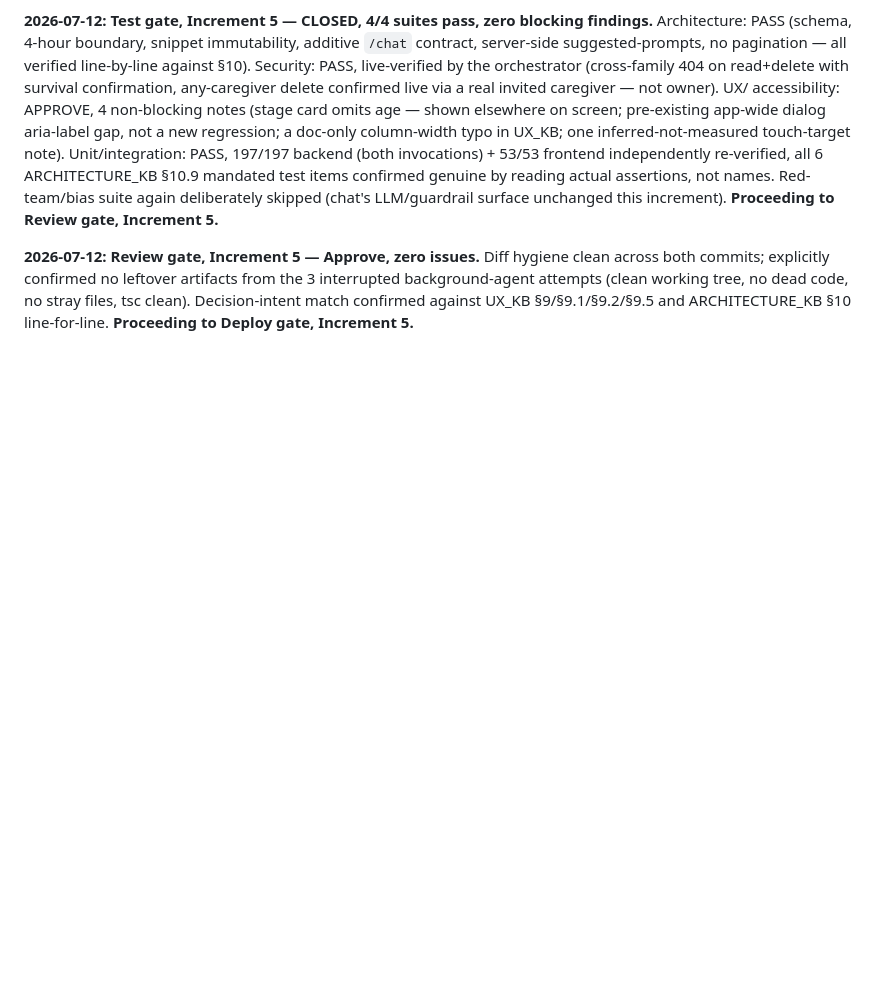
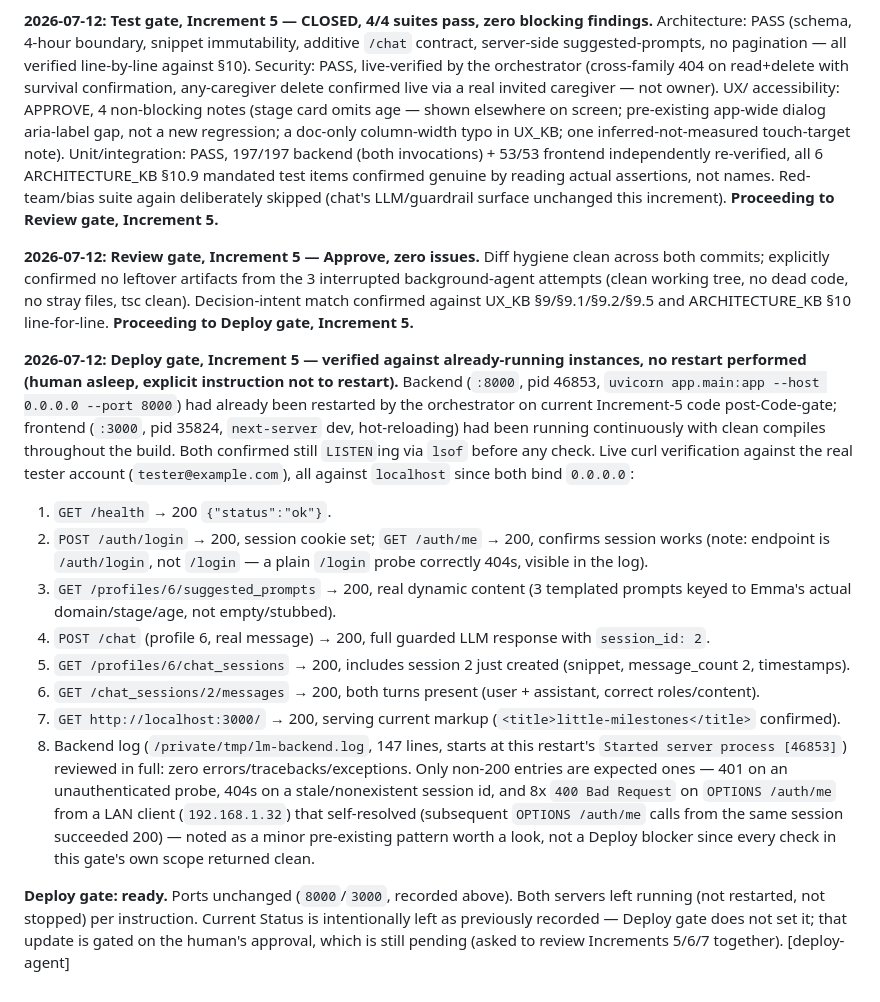
Before and after one commit to tandonakhil/AICluadeCode, a Markdown page: projects/little-milestones/PROJECT_CONTEXT.md, the part around the change. GitHub-like rendering; blank space fills up the shorter version.

Commit message:
little-milestones: Increment 5 Deploy gate ready -- F13 live-verified end-to-end
Co-Authored-By: Claude Sonnet 5 <noreply@anthropic.com>

```diff
--- a/projects/little-milestones/PROJECT_CONTEXT.md
+++ b/projects/little-milestones/PROJECT_CONTEXT.md
@@ -2190,3 +2190,45 @@ artifacts from the 3 interrupted background-agent attempts (clean
 working tree, no dead code, no stray files, tsc clean). Decision-intent
 match confirmed against UX_KB §9/§9.1/§9.2/§9.5 and ARCHITECTURE_KB §10
 line-for-line. **Proceeding to Deploy gate, Increment 5.**
+
+**2026-07-12: Deploy gate, Increment 5 — verified against already-running
+instances, no restart performed (human asleep, explicit instruction not to
+restart).** Backend (`:8000`, pid 46853, `uvicorn app.main:app --host
+0.0.0.0 --port 8000`) had already been restarted by the orchestrator on
+current Increment-5 code post-Code-gate; frontend (`:3000`, pid 35824,
+`next-server` dev, hot-reloading) had been running continuously with clean
+compiles throughout the build. Both confirmed still `LISTEN`ing via `lsof`
+before any check. Live curl verification against the real tester account
+(`tester@example.com`), all against `localhost` since both bind
+`0.0.0.0`:
+1. `GET /health` → 200 `{"status":"ok"}`.
+2. `POST /auth/login` → 200, session cookie set; `GET /auth/me` → 200,
+   confirms session works (note: endpoint is `/auth/login`, not `/login`
+   — a plain `/login` probe correctly 404s, visible in the log).
+3. `GET /profiles/6/suggested_prompts` → 200, real dynamic content (3
+   templated prompts keyed to Emma's actual domain/stage/age, not
+   empty/stubbed).
+4. `POST /chat` (profile 6, real message) → 200, full guarded LLM
+   response with `session_id: 2`.
+5. `GET /profiles/6/chat_sessions` → 200, includes session 2 just
+   created (snippet, message_count 2, timestamps).
+6. `GET /chat_sessions/2/messages` → 200, both turns present (user +
+   assistant, correct roles/content).
+7. `GET http://localhost:3000/` → 200, serving current markup
+   (`<title>little-milestones</title>` confirmed).
+8. Backend log (`/private/tmp/lm-backend.log`, 147 lines, starts at this
+   restart's `Started server process [46853]`) reviewed in full: zero
+   errors/tracebacks/exceptions. Only non-200 entries are expected
+   ones — 401 on an unauthenticated probe, 404s on a stale/nonexistent
+   session id, and 8x `400 Bad Request` on `OPTIONS /auth/me` from a LAN
+   client (`192.168.1.32`) that self-resolved (subsequent `OPTIONS
+   /auth/me` calls from the same session succeeded 200) — noted as a
+   minor pre-existing pattern worth a look, not a Deploy blocker since
+   every check in this gate's own scope returned clean.
+
+**Deploy gate: ready.** Ports unchanged (`8000`/`3000`, recorded above).
+Both servers left running (not restarted, not stopped) per instruction.
+Current Status is intentionally left as previously recorded — Deploy
+gate does not set it; that update is gated on the human's approval,
+which is still pending (asked to review Increments 5/6/7 together).
+[deploy-agent]
```
